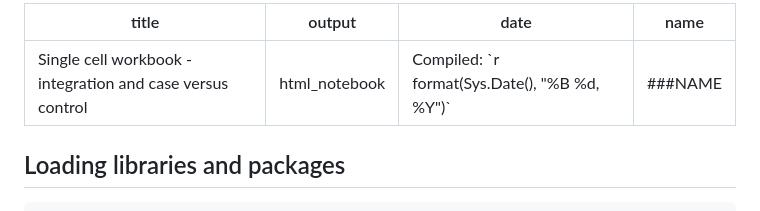
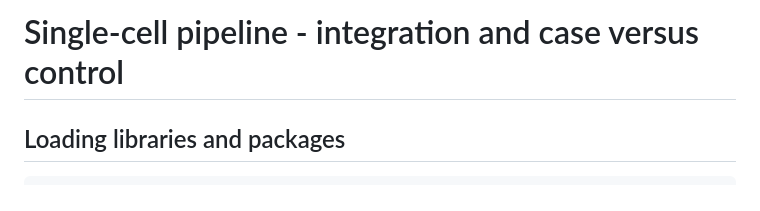
Before and after one commit to sarbal/scRNA_seq_pipeline, a Markdown page: bin/integration_tutorial.md, the part around the change. Rendered like a GitHub page.

```diff
--- a/bin/integration_tutorial.md
+++ b/bin/integration_tutorial.md
@@ -1,10 +1,4 @@
----
-title: "Single cell workbook - integration and case versus control"
-output: html_notebook
-date: 'Compiled: `r format(Sys.Date(), "%B %d, %Y")`'
-name: "###NAME"
----
-
+# Single-cell pipeline - integration and case versus control
 
 ## Loading libraries and packages
 
```
